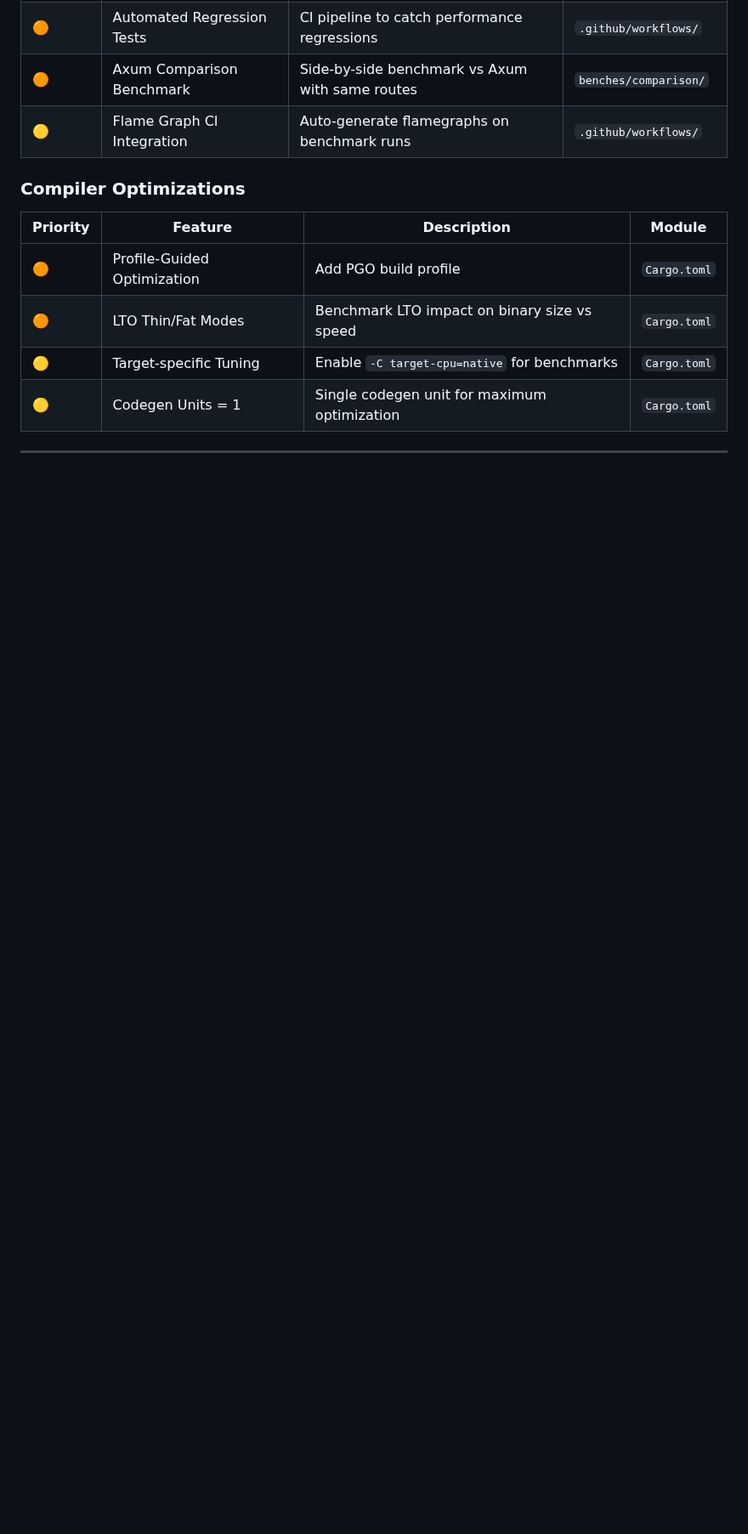
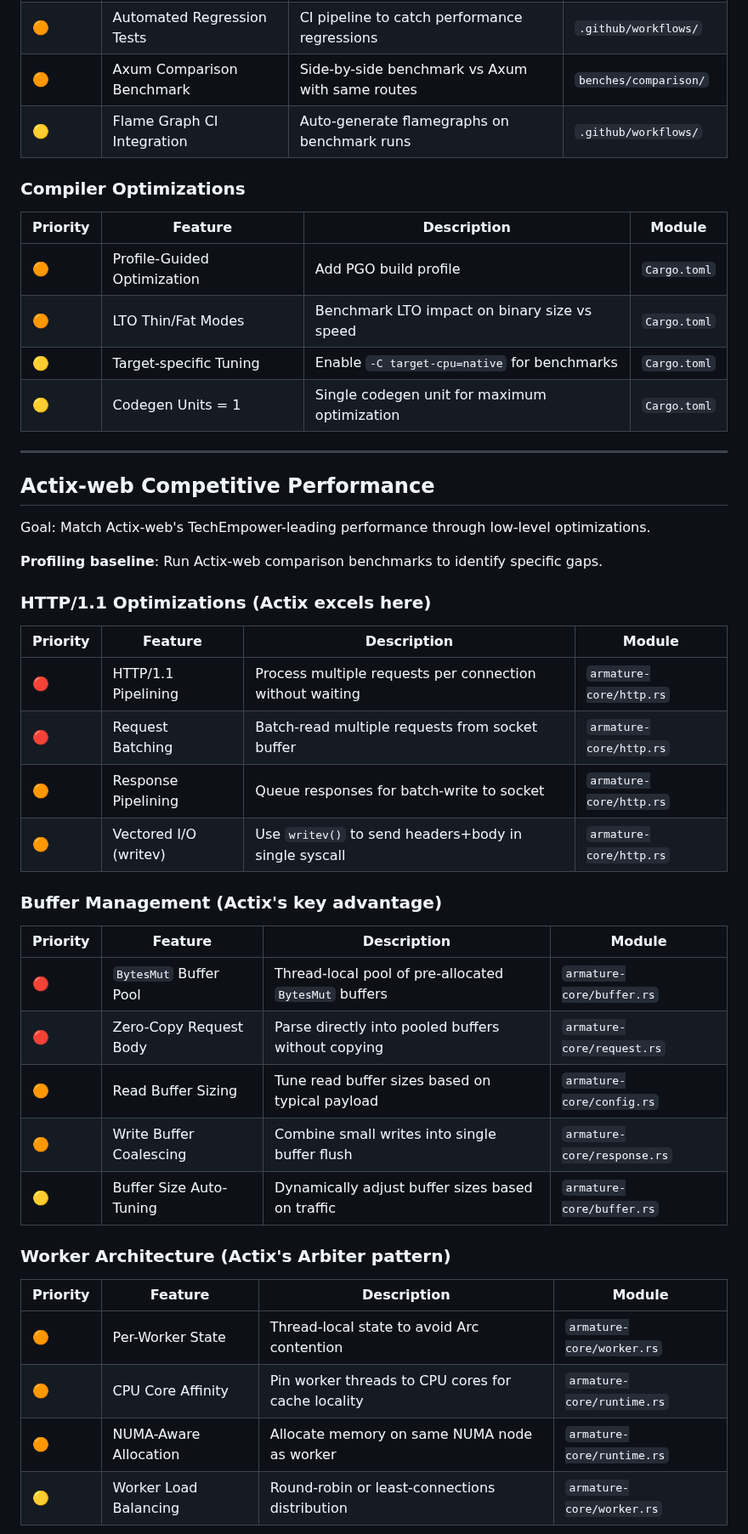
Before and after one commit to pegasusheavy/armature, a Markdown page: TODO.md, the part around one of its changes. Shown at 85% size. Drawn GitHub-style; blank space fills up the shorter version.

```diff
--- a/TODO.md
+++ b/TODO.md
@@ -129,3 +129,37 @@ Goal: Achieve comparable performance to Axum on standard benchmarks (TechEmpower
 
 ---
 
+## Actix-web Competitive Performance
+
+Goal: Match Actix-web's TechEmpower-leading performance through low-level optimizations.
+
+**Profiling baseline**: Run Actix-web comparison benchmarks to identify specific gaps.
+
+### HTTP/1.1 Optimizations (Actix excels here)
+
+| Priority | Feature | Description | Module |
+|----------|---------|-------------|--------|
+| 🔴 | HTTP/1.1 Pipelining | Process multiple requests per connection without waiting | `armature-core/http.rs` |
+| 🔴 | Request Batching | Batch-read multiple requests from socket buffer | `armature-core/http.rs` |
+| 🟠 | Response Pipelining | Queue responses for batch-write to socket | `armature-core/http.rs` |
+| 🟠 | Vectored I/O (writev) | Use `writev()` to send headers+body in single syscall | `armature-core/http.rs` |
+
+### Buffer Management (Actix's key advantage)
+
+| Priority | Feature | Description | Module |
+|----------|---------|-------------|--------|
+| 🔴 | `BytesMut` Buffer Pool | Thread-local pool of pre-allocated `BytesMut` buffers | `armature-core/buffer.rs` |
+| 🔴 | Zero-Copy Request Body | Parse directly into pooled buffers without copying | `armature-core/request.rs` |
+| 🟠 | Read Buffer Sizing | Tune read buffer sizes based on typical payload | `armature-core/config.rs` |
+| 🟠 | Write Buffer Coalescing | Combine small writes into single buffer flush | `armature-core/response.rs` |
+| 🟡 | Buffer Size Auto-Tuning | Dynamically adjust buffer sizes based on traffic | `armature-core/buffer.rs` |
+
+### Worker Architecture (Actix's Arbiter pattern)
+
+| Priority | Feature | Description | Module |
+|----------|---------|-------------|--------|
+| 🟠 | Per-Worker State | Thread-local state to avoid Arc contention | `armature-core/worker.rs` |
+| 🟠 | CPU Core Affinity | Pin worker threads to CPU cores for cache locality | `armature-core/runtime.rs` |
+| 🟠 | NUMA-Aware Allocation | Allocate memory on same NUMA node as worker | `armature-core/runtime.rs` |
+| 🟡 | Worker Load Balancing | Round-robin or least-connections distribution | `armature-core/worker.rs` |
+
```
Also changed, not shown: other parts of TODO.md (+56 -1 lines).
